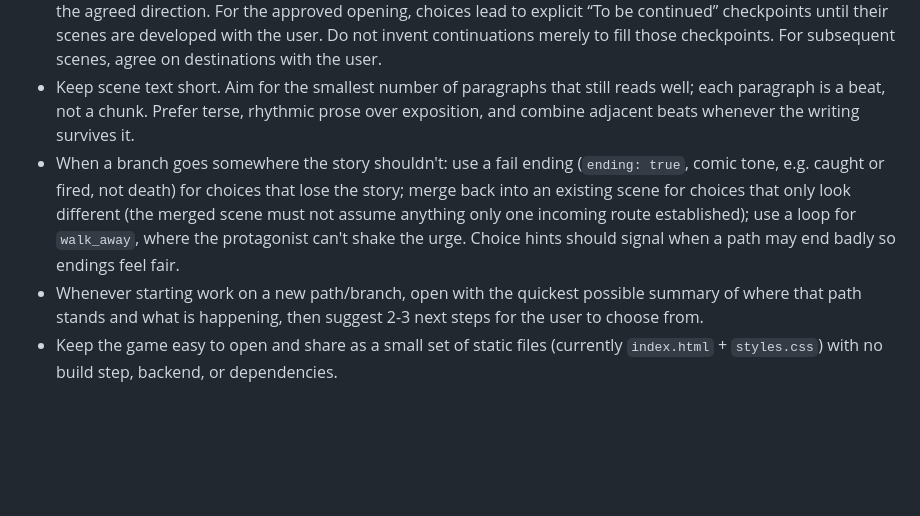
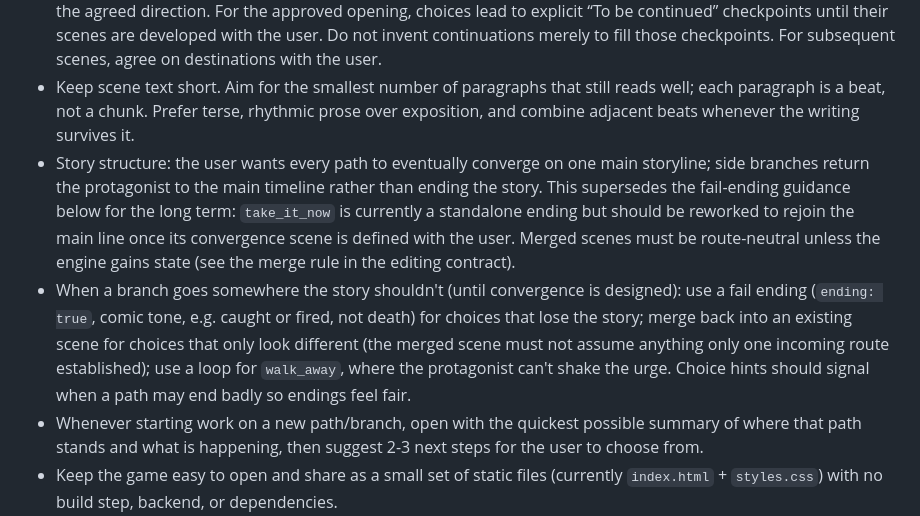
Before and after one commit to NikhilMath/choose-your-own-adventure-1, a Markdown page: README.md, the part around the change. Drawn GitHub-style; blank space fills up the shorter version.

Commit message:
Record goal: all branches converge on one main storyline
Co-Authored-By: Claude Sonnet 5 <noreply@anthropic.com>

```diff
--- a/README.md
+++ b/README.md
@@ -7,7 +7,8 @@
 - The chosen story is **Keyboard Heist**, a second-person dark office comedy. The protagonist is an IT Support Manager whose dull, miserable last few months have left life feeling pointless. A printer-driver ticket (their most hated IT task) brings them to a genuinely nice CEO. His ordinary $150 keyboard feels wonderful; buying one would not satisfy the protagonist, but stealing this one gives them purpose. They feel guilty and rationalize that the company wants happy employees. The fictional goal is to avoid being caught. Eventual absurd escalation is welcome; space was floated as a possibility, not an agreed plot point.
 - Work one scene or decision at a time: develop the user's idea, propose branches for discussion, and implement the agreed direction. For the approved opening, choices lead to explicit “To be continued” checkpoints until their scenes are developed with the user. Do not invent continuations merely to fill those checkpoints. For subsequent scenes, agree on destinations with the user.
 - Keep scene text short. Aim for the smallest number of paragraphs that still reads well; each paragraph is a beat, not a chunk. Prefer terse, rhythmic prose over exposition, and combine adjacent beats whenever the writing survives it.
-- When a branch goes somewhere the story shouldn't: use a fail ending (`ending: true`, comic tone, e.g. caught or fired, not death) for choices that lose the story; merge back into an existing scene for choices that only look different (the merged scene must not assume anything only one incoming route established); use a loop for `walk_away`, where the protagonist can't shake the urge. Choice hints should signal when a path may end badly so endings feel fair.
+- Story structure: the user wants every path to eventually converge on one main storyline; side branches return the protagonist to the main timeline rather than ending the story. This supersedes the fail-ending guidance below for the long term: `take_it_now` is currently a standalone ending but should be reworked to rejoin the main line once its convergence scene is defined with the user. Merged scenes must be route-neutral unless the engine gains state (see the merge rule in the editing contract).
+- When a branch goes somewhere the story shouldn't (until convergence is designed): use a fail ending (`ending: true`, comic tone, e.g. caught or fired, not death) for choices that lose the story; merge back into an existing scene for choices that only look different (the merged scene must not assume anything only one incoming route established); use a loop for `walk_away`, where the protagonist can't shake the urge. Choice hints should signal when a path may end badly so endings feel fair.
 - Whenever starting work on a new path/branch, open with the quickest possible summary of where that path stands and what is happening, then suggest 2-3 next steps for the user to choose from.
 - Keep the game easy to open and share as a small set of static files (currently `index.html` + `styles.css`) with no build step, backend, or dependencies.
 - After completing any change, always commit and push to `origin main` without asking for permission each time. Do not force-push or overwrite unrelated changes.
```
